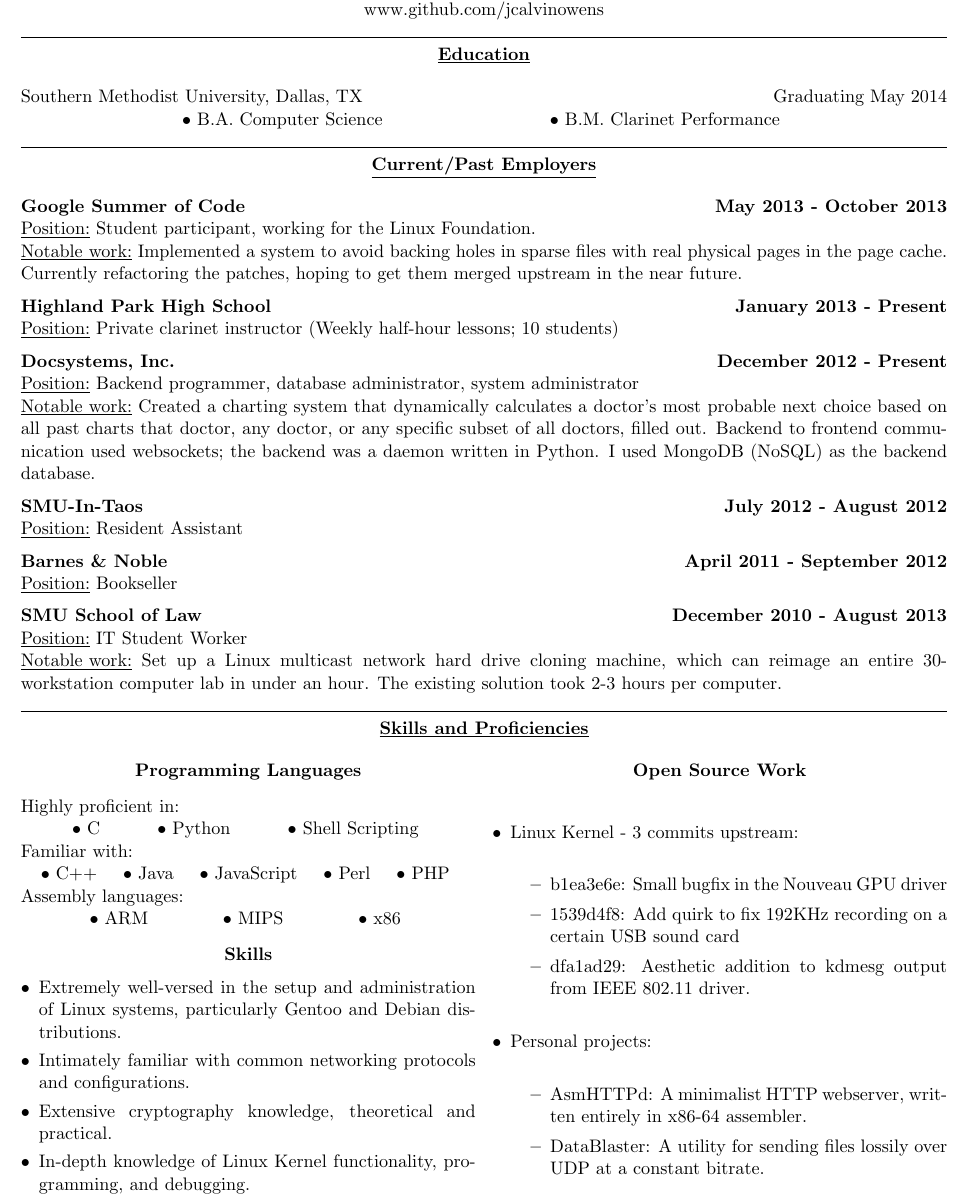
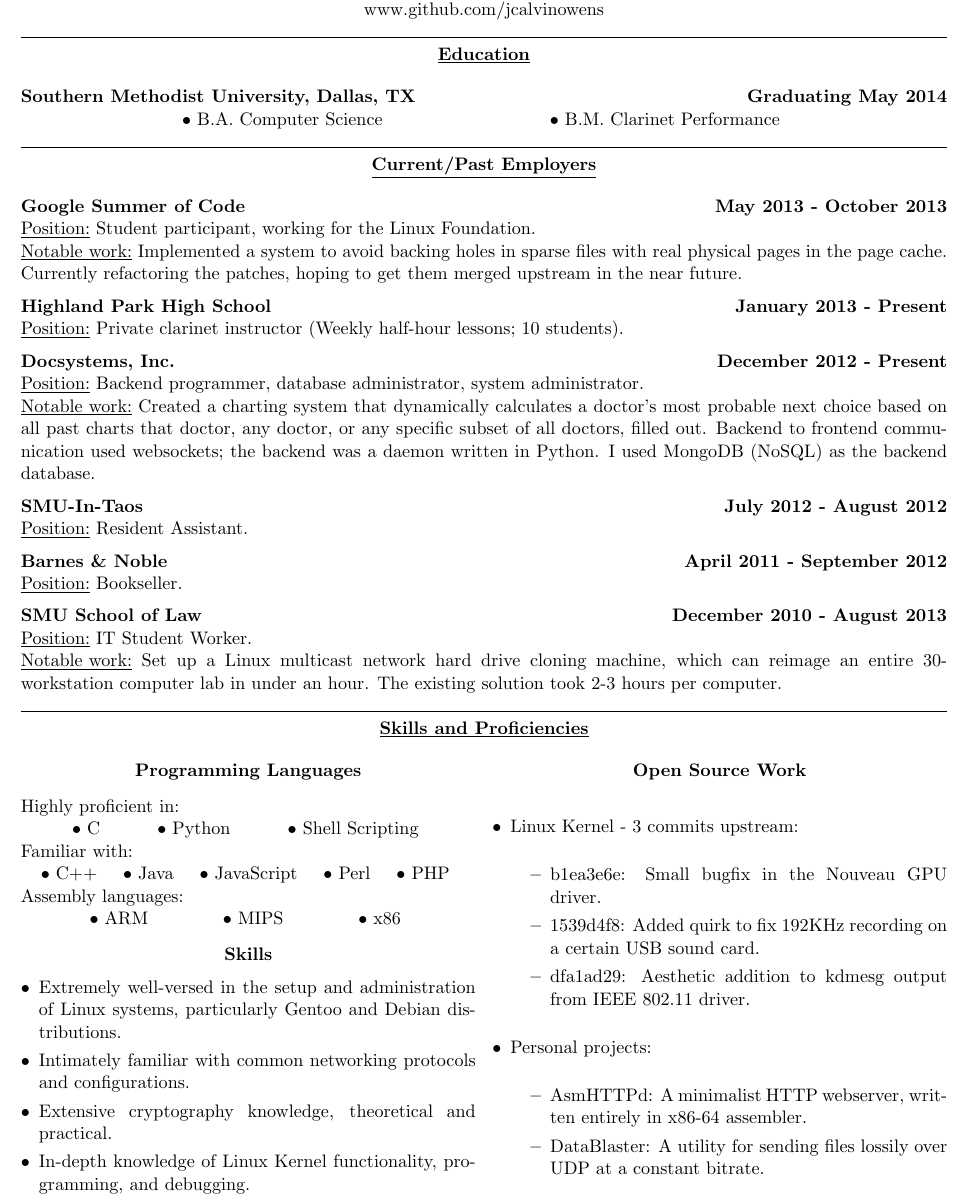
Before and after one commit to berkantaydin/miscellaneous, a LaTeX CV (resume/resume.tex): part of the page, cut so that both start at the same text. Compiled offline with pdfLaTeX.

Commit message:
Resume: Several small formatting fixes

```diff
--- a/resume/resume.tex
+++ b/resume/resume.tex
@@ -36,7 +36,7 @@
 
 \centerline{\underline{\bf Education}}
 \bigskip
-\centerline{Southern Methodist University, Dallas, TX \hfill Graduating May 2014}
+\centerline{\bf Southern Methodist University, Dallas, TX \hfill Graduating May 2014}
 \centerline{\hfill $\bullet$ B.A. Computer Science \hfill $\bullet$ B.M. Clarinet Performance \hfill}
 
 \noindent
@@ -51,10 +51,10 @@
 patches, hoping to get them merged upstream in the near future.
 \vspace*{6pt}\\
 \noindent\centerline{\bf Highland Park High School \hfill January 2013 - Present}
-\underline{Position:} Private clarinet instructor (Weekly half-hour lessons; 10 students)
+\underline{Position:} Private clarinet instructor (Weekly half-hour lessons; 10 students).
 \vspace*{6pt}\\
 \noindent\centerline{\bf Docsystems, Inc. \hfill December 2012 - Present}
-\underline{Position:} Backend programmer, database administrator, system administrator \\
+\underline{Position:} Backend programmer, database administrator, system administrator. \\
 \underline{Notable work:} Created a charting system that dynamically calculates
 a doctor's most probable next choice based on all past charts that doctor, any
 doctor, or any specific subset of all doctors, filled out. Backend to frontend
@@ -62,13 +62,13 @@
 used MongoDB (NoSQL) as the backend database.
 \vspace*{6pt}\\
 \noindent\centerline{\bf SMU-In-Taos \hfill July 2012 - August 2012}
-\underline{Position:} Resident Assistant
+\underline{Position:} Resident Assistant.
 \vspace*{6pt}\\
 \noindent\centerline{\bf Barnes \& Noble \hfill April 2011 - September 2012}
-\underline{Position:} Bookseller
+\underline{Position:} Bookseller.
 \vspace*{6pt}\\
 \noindent\centerline{\bf SMU School of Law \hfill December 2010 - August 2013}
-\underline{Position:} IT Student Worker\\
+\underline{Position:} IT Student Worker. \\
 \underline{Notable work:} Set up a Linux multicast network hard drive cloning
 machine, which can reimage an entire 30-workstation computer lab in under an
 hour. The existing solution took 2-3 hours per computer.
@@ -108,8 +108,8 @@
 	\item Linux Kernel - 3 commits upstream:
 	\begin{itemize}
 	\itemsep 0em
-		\item b1ea3e6e: Small bugfix in the Nouveau GPU driver
-		\item 1539d4f8: Add quirk to fix 192KHz recording on a certain USB sound card
+		\item b1ea3e6e: Small bugfix in the Nouveau GPU driver.
+		\item 1539d4f8: Added quirk to fix 192KHz recording on a certain USB sound card.
 		\item dfa1ad29: Aesthetic addition to kdmesg output from IEEE 802.11 driver.
 	\end{itemize}
 	\item Personal projects:
```
